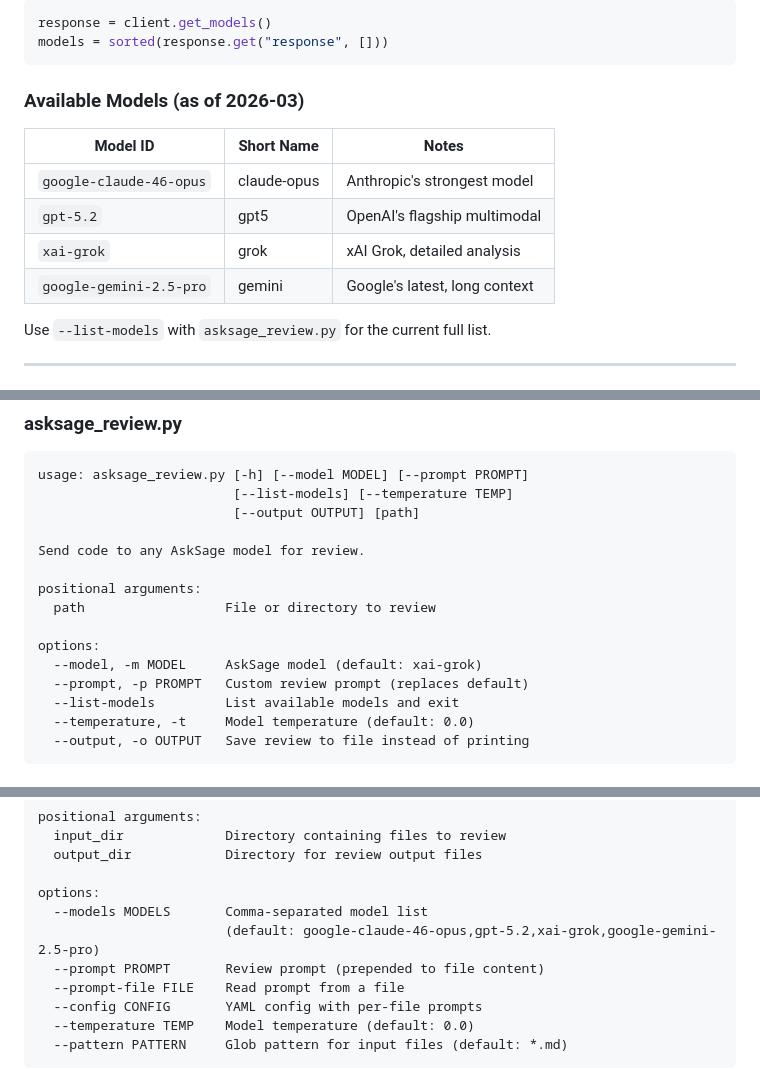
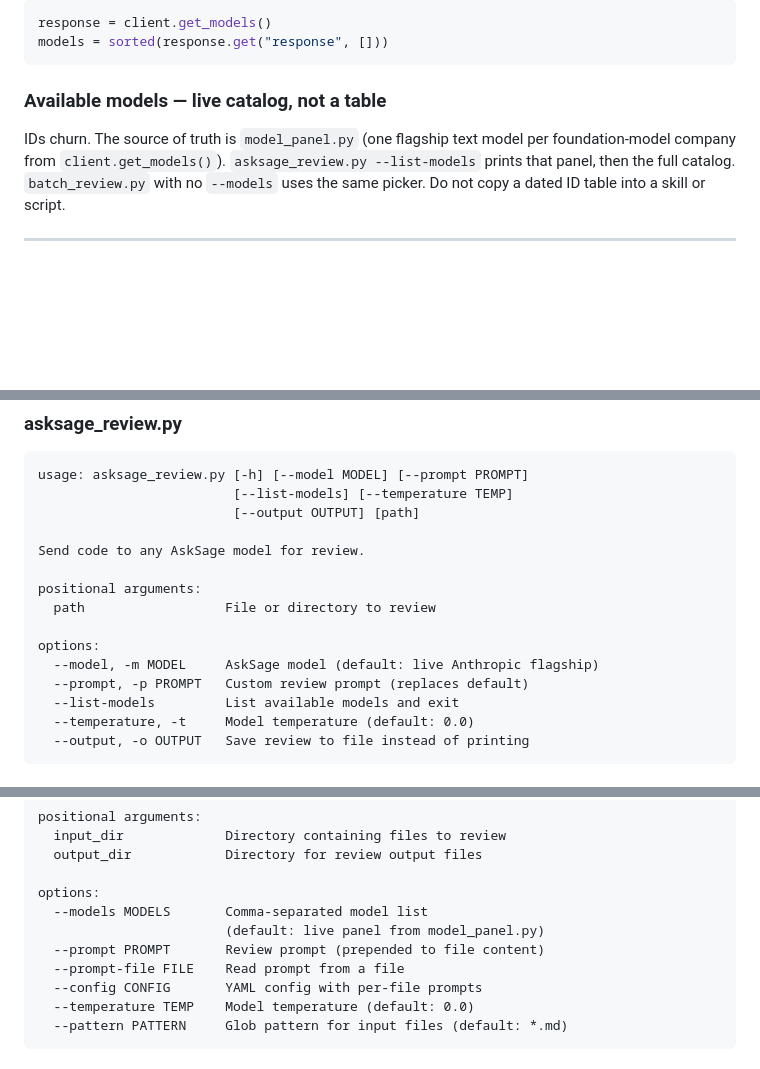
Before and after one commit to harlananelson/llmcheatsheets, a Markdown page: skills/asksage-review-skill.md, 3 parts joined by grey strips. GitHub-like rendering; blank space fills up the shorter version.

Commit message:
AskSage model IDs come from the live catalog, not a dated table

````diff
--- a/skills/asksage-review-skill.md
+++ b/skills/asksage-review-skill.md
@@ -91,16 +91,12 @@ response = client.get_models()
 models = sorted(response.get("response", []))
 ```
 
-### Available Models (as of 2026-03)
+### Available models — live catalog, not a table
 
-| Model ID | Short Name | Notes |
-|----------|------------|-------|
-| `google-claude-46-opus` | claude-opus | Anthropic's strongest model |
-| `gpt-5.2` | gpt5 | OpenAI's flagship multimodal |
-| `xai-grok` | grok | xAI Grok, detailed analysis |
-| `google-gemini-2.5-pro` | gemini | Google's latest, long context |
-
-Use `--list-models` with `asksage_review.py` for the current full list.
+IDs churn. The source of truth is `model_panel.py` (one flagship text model per
+foundation-model company from `client.get_models()`). `asksage_review.py --list-models`
+prints that panel, then the full catalog. `batch_review.py` with no `--models` uses the
+same picker. Do not copy a dated ID table into a skill or script.
 
 ---
 
@@ -249,7 +245,7 @@ positional arguments:
   path                  File or directory to review
 
 options:
-  --model, -m MODEL     AskSage model (default: xai-grok)
+  --model, -m MODEL     AskSage model (default: live Anthropic flagship)
   --prompt, -p PROMPT   Custom review prompt (replaces default)
   --list-models         List available models and exit
   --temperature, -t     Model temperature (default: 0.0)
@@ -272,7 +268,7 @@ positional arguments:
 
 options:
   --models MODELS       Comma-separated model list
-                        (default: google-claude-46-opus,gpt-5.2,xai-grok,google-gemini-2.5-pro)
+                        (default: live panel from model_panel.py)
   --prompt PROMPT       Review prompt (prepended to file content)
   --prompt-file FILE    Read prompt from a file
   --config CONFIG       YAML config with per-file prompts
````
Also changed, not shown: other parts of skills/asksage-review-skill.md (+1 -1 lines).
